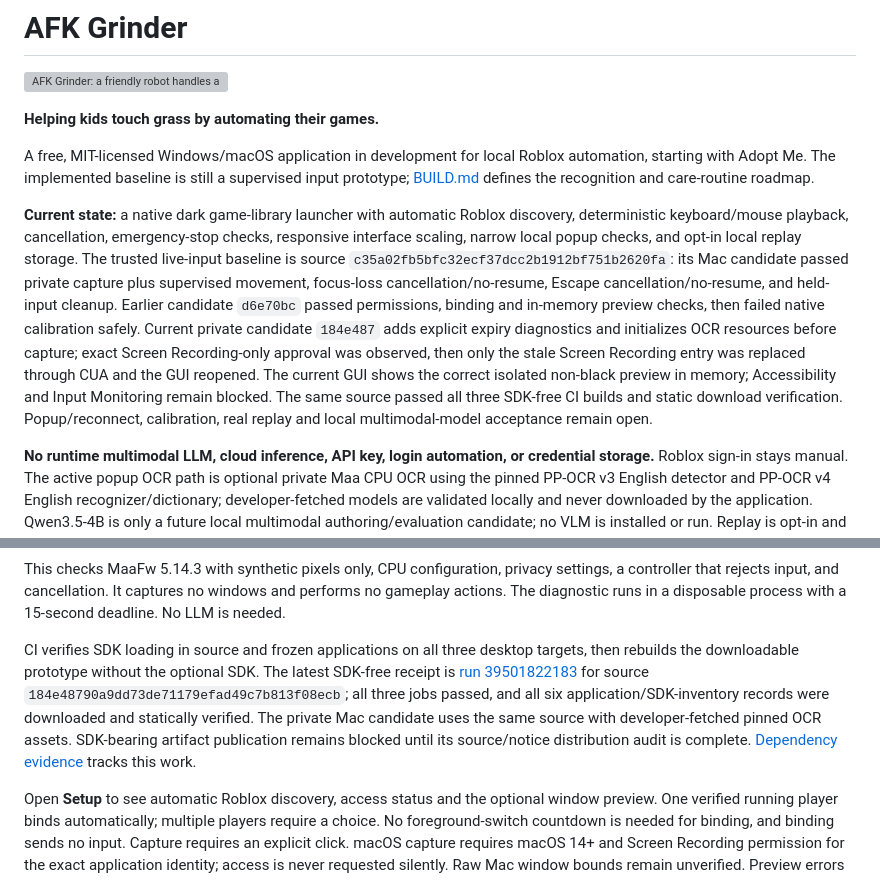
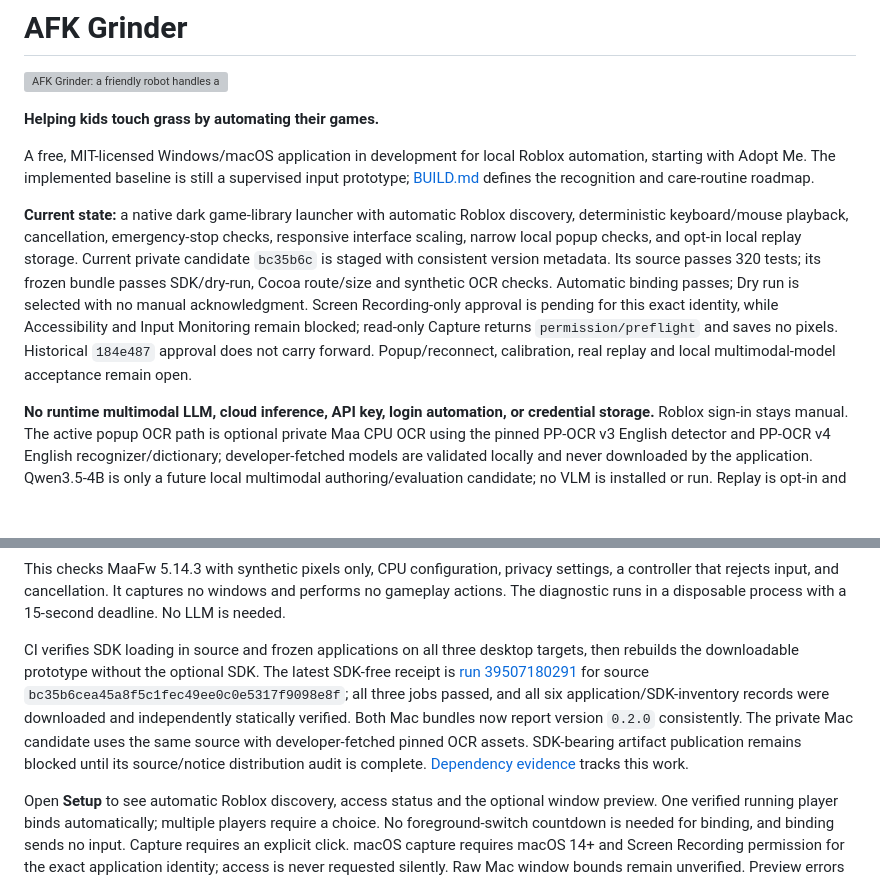
Before and after one commit to hypler-dev/afk-grinder, a Markdown page: README.md, 2 parts joined by grey strips. Rendered like a GitHub page; blank space fills up the shorter version; grey boxes are pictures that could not be loaded.

Commit message:
docs: record versioned builds and capture gate

```diff
--- a/README.md
+++ b/README.md
@@ -6,7 +6,7 @@
 
 A free, MIT-licensed Windows/macOS application in development for local Roblox automation, starting with Adopt Me. The implemented baseline is still a supervised input prototype; [BUILD.md](BUILD.md) defines the recognition and care-routine roadmap.
 
-**Current state:** a native dark game-library launcher with automatic Roblox discovery, deterministic keyboard/mouse playback, cancellation, emergency-stop checks, responsive interface scaling, narrow local popup checks, and opt-in local replay storage. The trusted live-input baseline is source `c35a02fb5bfc32ecf37dcc2b1912bf751b2620fa`: its Mac candidate passed private capture plus supervised movement, focus-loss cancellation/no-resume, Escape cancellation/no-resume, and held-input cleanup. Earlier candidate `d6e70bc` passed permissions, binding and in-memory preview checks, then failed native calibration safely. Current private candidate `184e487` adds explicit expiry diagnostics and initializes OCR resources before capture; exact Screen Recording-only approval was observed, then only the stale Screen Recording entry was replaced through CUA and the GUI reopened. The current GUI shows the correct isolated non-black preview in memory; Accessibility and Input Monitoring remain blocked. The same source passed all three SDK-free CI builds and static download verification. Popup/reconnect, calibration, real replay and local multimodal-model acceptance remain open.
+**Current state:** a native dark game-library launcher with automatic Roblox discovery, deterministic keyboard/mouse playback, cancellation, emergency-stop checks, responsive interface scaling, narrow local popup checks, and opt-in local replay storage. Current private candidate `bc35b6c` is staged with consistent version metadata. Its source passes 320 tests; its frozen bundle passes SDK/dry-run, Cocoa route/size and synthetic OCR checks. Automatic binding passes; Dry run is selected with no manual acknowledgment. Screen Recording-only approval is pending for this exact identity, while Accessibility and Input Monitoring remain blocked; read-only Capture returns `permission/preflight` and saves no pixels. Historical `184e487` approval does not carry forward. Popup/reconnect, calibration, real replay and local multimodal-model acceptance remain open.
 
 **No runtime multimodal LLM, cloud inference, API key, login automation, or credential storage.** Roblox sign-in stays manual. The active popup OCR path is optional private Maa CPU OCR using the pinned PP-OCR v3 English detector and PP-OCR v4 English recognizer/dictionary; developer-fetched models are validated locally and never downloaded by the application. Qwen3.5-4B is only a future local multimodal authoring/evaluation candidate; no VLM is installed or run. Replay is opt-in and off by default: it stores only privacy-processed, reduced-resolution selected-window frames in a private local SQLite-backed store. Login and unknown frames become opaque placeholders; purchase and trade frames are strongly blurred before encoding or disk write.
 
@@ -79,7 +79,7 @@ uv run --locked --extra build --extra recognition python -m afk_grinder --sdk-ch
 
 This checks MaaFw 5.14.3 with synthetic pixels only, CPU configuration, privacy settings, a controller that rejects input, and cancellation. It captures no windows and performs no gameplay actions. The diagnostic runs in a disposable process with a 15-second deadline. No LLM is needed.
 
-CI verifies SDK loading in source and frozen applications on all three desktop targets, then rebuilds the downloadable prototype without the optional SDK. The latest SDK-free receipt is [run 39501822183](https://github.com/hypler-dev/afk-grinder/actions/runs/39501822183) for source `184e48790a9dd73de71179efad49c7b813f08ecb`; all three jobs passed, and all six application/SDK-inventory records were downloaded and statically verified. The private Mac candidate uses the same source with developer-fetched pinned OCR assets. SDK-bearing artifact publication remains blocked until its source/notice distribution audit is complete. [Dependency evidence](docs/DEPENDENCIES.md) tracks this work.
+CI verifies SDK loading in source and frozen applications on all three desktop targets, then rebuilds the downloadable prototype without the optional SDK. The latest SDK-free receipt is [run 39507180291](https://github.com/hypler-dev/afk-grinder/actions/runs/39507180291) for source `bc35b6cea45a8f5c1fec49ee0c0e5317f9098e8f`; all three jobs passed, and all six application/SDK-inventory records were downloaded and independently statically verified. Both Mac bundles now report version `0.2.0` consistently. The private Mac candidate uses the same source with developer-fetched pinned OCR assets. SDK-bearing artifact publication remains blocked until its source/notice distribution audit is complete. [Dependency evidence](docs/DEPENDENCIES.md) tracks this work.
 
 Open **Setup** to see automatic Roblox discovery, access status and the optional window preview. One verified running player binds automatically; multiple players require a choice. No foreground-switch countdown is needed for binding, and binding sends no input. Capture requires an explicit click. macOS capture requires macOS 14+ and Screen Recording permission for the exact application identity; access is never requested silently. Raw Mac window bounds remain unverified. Preview errors display bounded reason/stage/type codes. Capture and reference geometry never enable care routines or bypass input safeguards.
 
```
Also changed, not shown: plan.md (+52 -9 lines).
